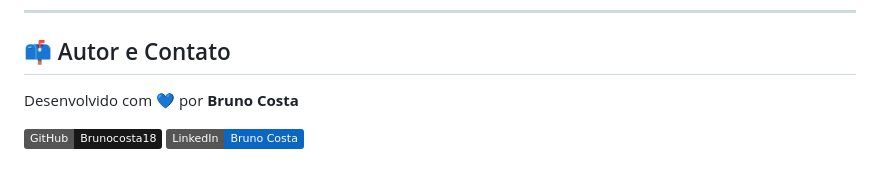
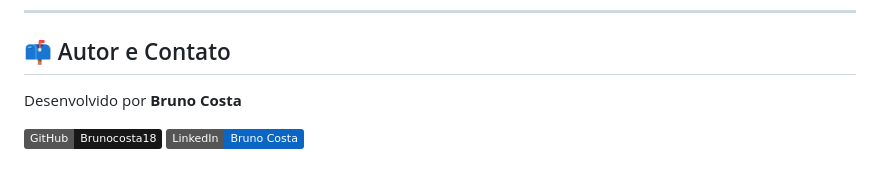
Before and after one commit to Brunocosta18/portifolio-dev, a Markdown page: README.md, the part around the change. Drawn GitHub-style; badges without logos.

```diff
--- a/README.md
+++ b/README.md
@@ -95,7 +95,7 @@ portifolio-dev/
 
 ## 📫 Autor e Contato
 
-Desenvolvido com 💙 por **Bruno Costa**
+Desenvolvido por **Bruno Costa**
 
 [![GitHub](https://img.shields.io/badge/GitHub-Brunocosta18-181717?style=flat&logo=github)](https://github.com/Brunocosta18)
 [![LinkedIn](https://img.shields.io/badge/LinkedIn-Bruno%20Costa-0A66C2?style=flat&logo=linkedin)](https://www.linkedin.com/in/bruno-costa-077486190/)
```
